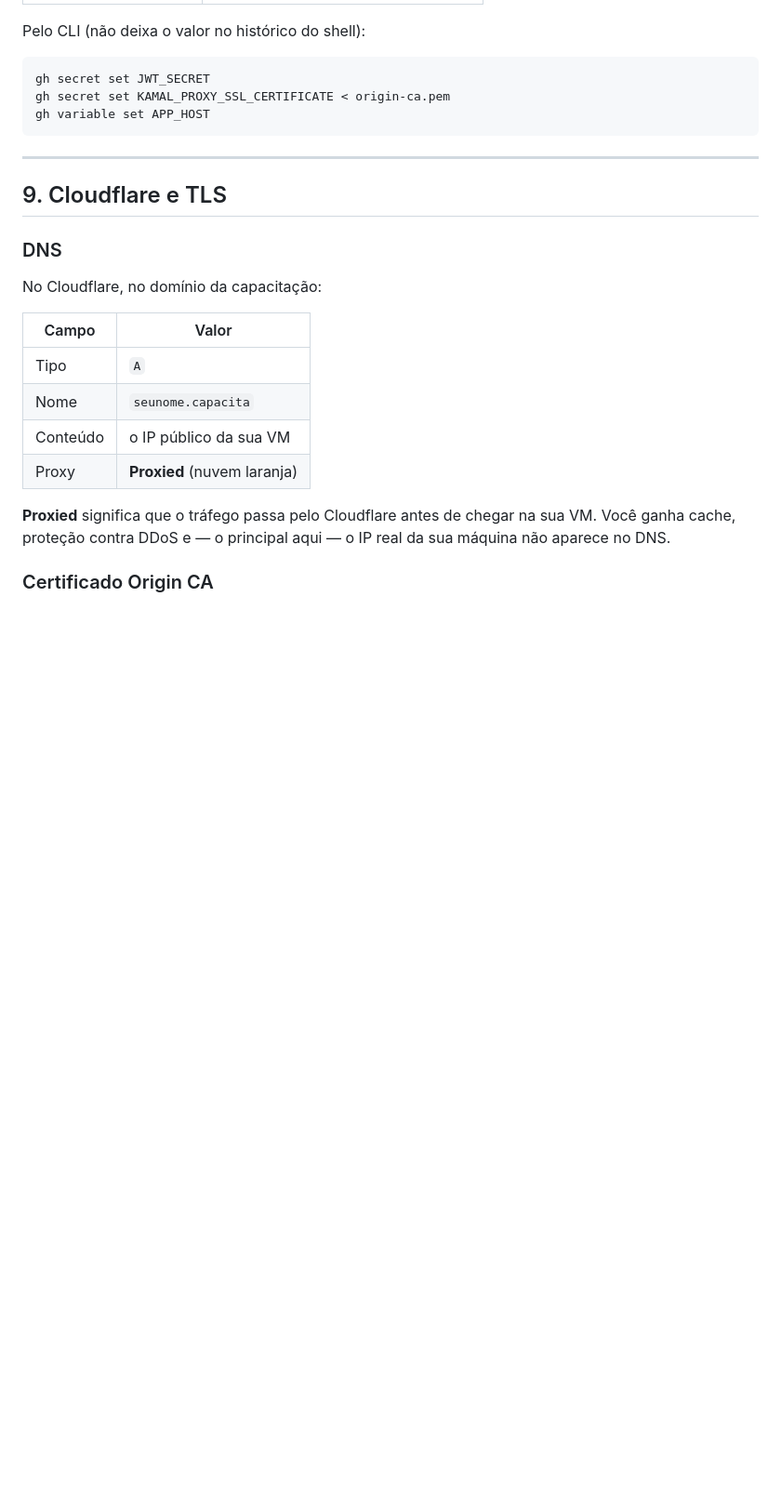
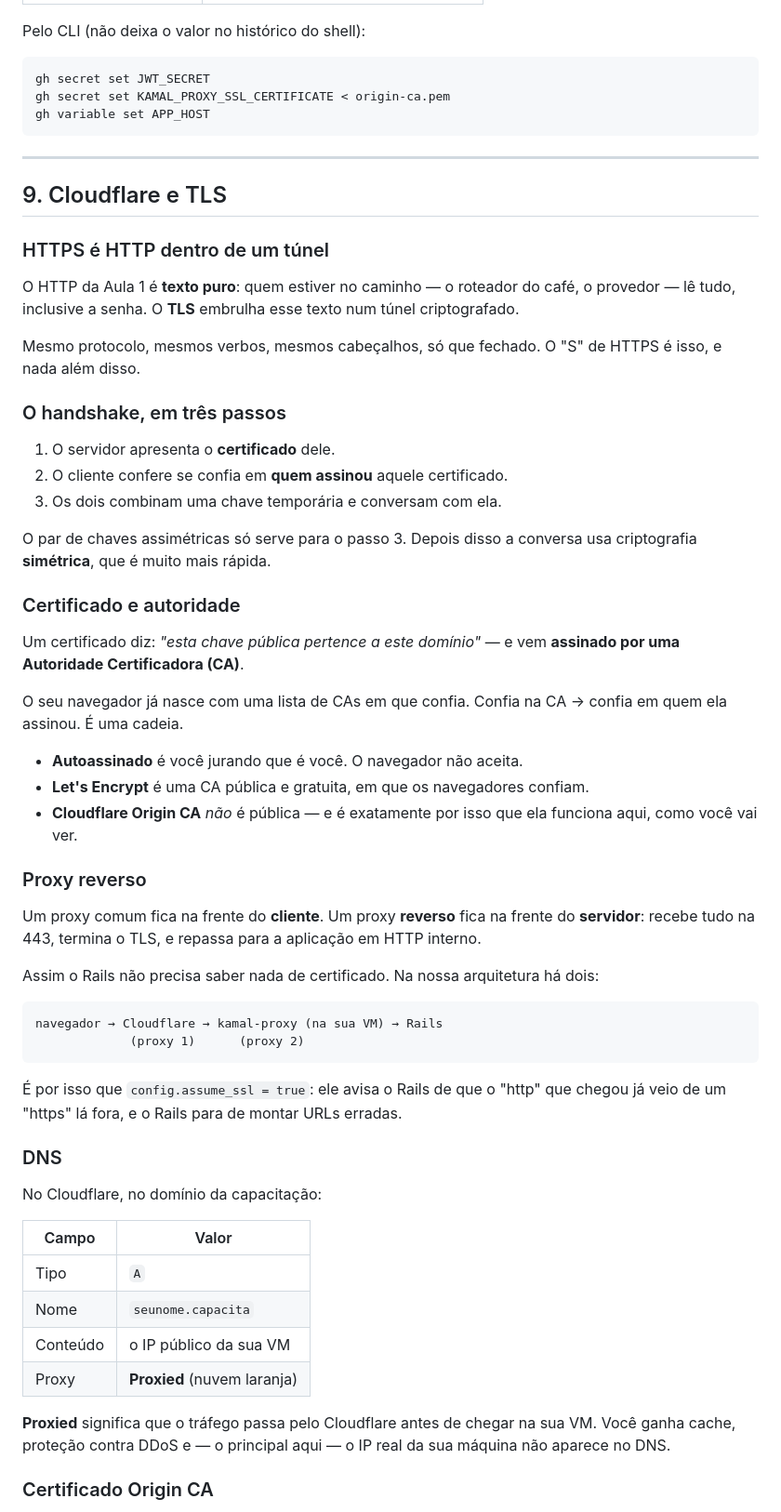
Before and after one commit to fabriciosiqueira08/capacitacao-gabarito, a Markdown page: docs/04-deploy.md, the part around one of its changes. Shown at 93% size. Drawn GitHub-style; blank space fills up the shorter version.

Commit message:
Aula 4: TLS, certificado, proxy reverso e permissões

````diff
--- a/docs/04-deploy.md
+++ b/docs/04-deploy.md
@@ -521,6 +570,51 @@ gh variable set APP_HOST
 ---
 
 ## 9. Cloudflare e TLS
+
+### HTTPS é HTTP dentro de um túnel
+
+O HTTP da Aula 1 é **texto puro**: quem estiver no caminho — o roteador do café, o provedor — lê
+tudo, inclusive a senha. O **TLS** embrulha esse texto num túnel criptografado.
+
+Mesmo protocolo, mesmos verbos, mesmos cabeçalhos, só que fechado. O "S" de HTTPS é isso, e nada
+além disso.
+
+### O handshake, em três passos
+
+1. O servidor apresenta o **certificado** dele.
+2. O cliente confere se confia em **quem assinou** aquele certificado.
+3. Os dois combinam uma chave temporária e conversam com ela.
+
+O par de chaves assimétricas só serve para o passo 3. Depois disso a conversa usa criptografia
+**simétrica**, que é muito mais rápida.
+
+### Certificado e autoridade
+
+Um certificado diz: *"esta chave pública pertence a este domínio"* — e vem **assinado por uma
+Autoridade Certificadora (CA)**.
+
+O seu navegador já nasce com uma lista de CAs em que confia. Confia na CA → confia em quem ela
+assinou. É uma cadeia.
+
+- **Autoassinado** é você jurando que é você. O navegador não aceita.
+- **Let's Encrypt** é uma CA pública e gratuita, em que os navegadores confiam.
+- **Cloudflare Origin CA** *não* é pública — e é exatamente por isso que ela funciona aqui, como
+  você vai ver.
+
+### Proxy reverso
+
+Um proxy comum fica na frente do **cliente**. Um proxy **reverso** fica na frente do **servidor**:
+recebe tudo na 443, termina o TLS, e repassa para a aplicação em HTTP interno.
+
+Assim o Rails não precisa saber nada de certificado. Na nossa arquitetura há dois:
+
+```
+navegador → Cloudflare → kamal-proxy (na sua VM) → Rails
+             (proxy 1)      (proxy 2)
+```
+
+É por isso que `config.assume_ssl = true`: ele avisa o Rails de que o "http" que chegou já veio de
+um "https" lá fora, e o Rails para de montar URLs erradas.
 
 ### DNS
 
````
Also changed, not shown: other parts of docs/04-deploy.md (+49 -0 lines).
